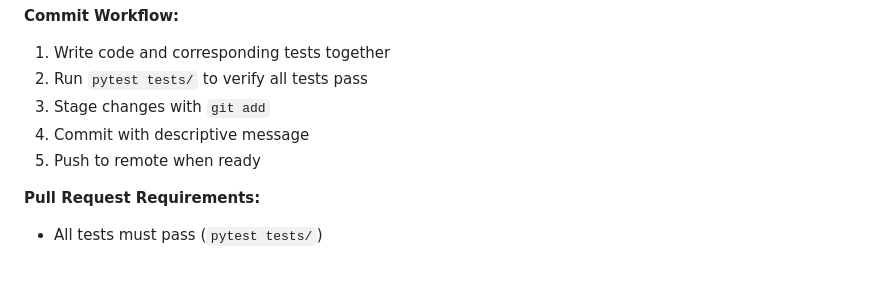
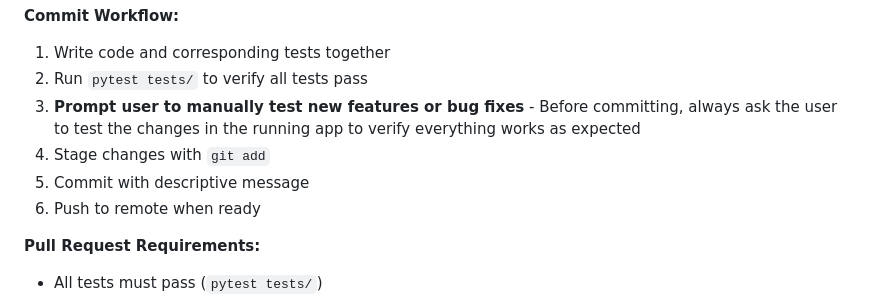
Before and after one commit to rablaine/NoteHelper, a Markdown page: .github/copilot-instructions.md, the part around the change. GitHub-like rendering; blank space fills up the shorter version.

Commit message:
docs: add manual testing step to commit workflow
Always prompt user to test new features or bug fixes before committing.

```diff
--- a/.github/copilot-instructions.md
+++ b/.github/copilot-instructions.md
@@ -210,9 +210,10 @@ pytest --cov=app tests/  # with coverage
 **Commit Workflow:**
 1. Write code and corresponding tests together
 2. Run `pytest tests/` to verify all tests pass
-3. Stage changes with `git add`
-4. Commit with descriptive message
-5. Push to remote when ready
+3. **Prompt user to manually test new features or bug fixes** - Before committing, always ask the user to test the changes in the running app to verify everything works as expected
+4. Stage changes with `git add`
+5. Commit with descriptive message
+6. Push to remote when ready
 
 **Pull Request Requirements:**
 - All tests must pass (`pytest tests/`)
```
